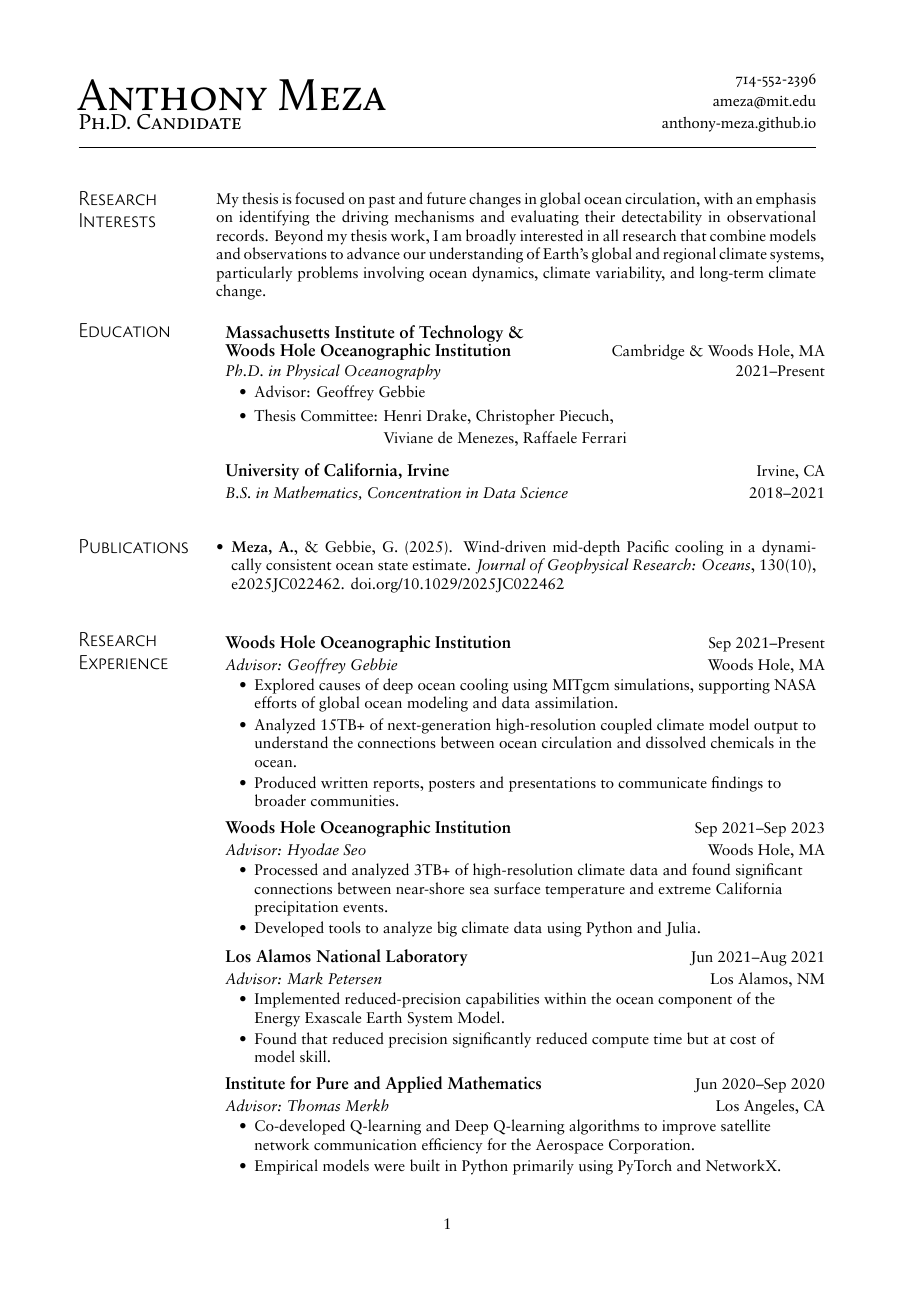
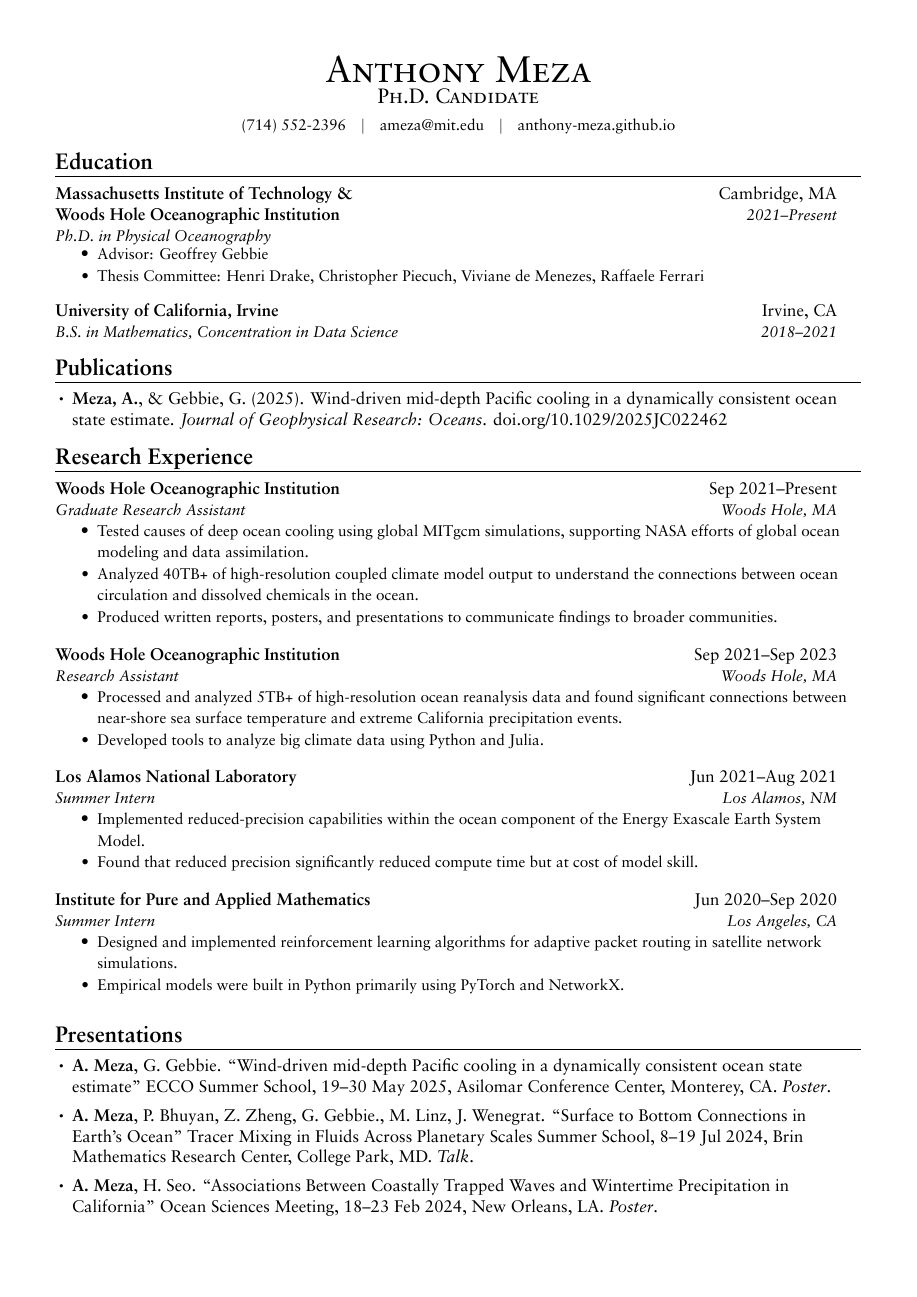
Before and after one commit to anthony-meza/Meza_CV_Resume, a LaTeX CV (CV.tex, which reads myresume.sty, simpleresume.sty): page 1 of 3. Compiled offline with XeLaTeX.

Commit message:
Updates from Overleaf

```diff
--- a/CV.tex
+++ b/CV.tex
@@ -13,37 +13,30 @@
 \begin{document}
 
 % -------------------- HEADING --------------------
-\headerContact{714-552-2396}{ameza@mit.edu}{anthony-meza.github.io}
-
-\begin{flushleft}
-  \headerName{Anthony Meza} \\
-  \headerTitle{Ph.D. Candidate}
-  \noindent\rule{\textwidth}{0.4pt}
-\end{flushleft}
+\headerContact{(714) 552-2396}{ameza@mit.edu}{anthony-meza.github.io}
+\headerName{Anthony Meza}
+\headerTitle{Ph.D. Candidate}
 
 % -------------------- RESEARCH INTERESTS --------------------
-\sectionBlock{
-\section{Research Interests}
-}{
-\skillListStart
-\justifying
-\hyphenpenalty=10000
-\exhyphenpenalty=10000
-\item My thesis is focused on past and future changes in global ocean circulation, with an emphasis on identifying the driving mechanisms and evaluating their detectability in observational records. Beyond my thesis work, I am broadly interested in all research that combine models and observations to advance our understanding of Earth's global and regional climate systems, particularly problems involving ocean dynamics, climate variability, and long-term climate change.
-\skillListEnd
-}
+% \section{Research Interests}
+
+% \skillListStart
+% \justifying
+% \hyphenpenalty=10000
+% \exhyphenpenalty=10000
+% \item My thesis is focused on past and future changes in global ocean circulation, with an emphasis on identifying the driving mechanisms and evaluating their detectability in observational records. Beyond my thesis work, I am broadly interested in all research that combine models and observations to advance our understanding of Earth's global and regional climate systems, particularly problems involving ocean dynamics, climate variability, and long-term climate change.\\
+% \skillListEnd
 
 % -------------------- EDUCATION --------------------
 \sectionBlock{
 \section{Education}
 }{
 \eduHeading
-  {Massachusetts Institute of Technology \&\\ Woods Hole Oceanographic Institution}{Cambridge \& Woods Hole, MA}
+  {Massachusetts Institute of Technology \&\\ Woods Hole Oceanographic Institution}{Cambridge, MA}
   {Ph.D. in Physical Oceanography}{2021--Present}
 \itemListStart
   \myItem{Advisor: Geoffrey Gebbie}
-  \myItemAlign{Thesis Committee: & Henri Drake, Christopher Piecuch, \\
-                                  & Viviane de Menezes, Raffaele Ferrari}
+  \myItem{Thesis Committee: Henri Drake, Christopher Piecuch, Viviane de Menezes, Raffaele Ferrari}
 \itemListEnd
 
 \eduHeading
@@ -57,7 +50,7 @@
 }{
 \pubListStart
 \justifying
-\item \textbf{Meza, A.}, \& Gebbie, G. (2025). Wind-driven mid-depth Pacific cooling in a dynamically consistent ocean state estimate. \textit{Journal of Geophysical Research: Oceans}, 130(10), e2025JC022462. doi.org/10.1029/2025JC022462
+\pubItem{\textbf{Meza, A.}, \& Gebbie, G. (2025). Wind-driven mid-depth Pacific cooling in a dynamically consistent ocean state estimate. \textit{Journal of Geophysical Research: Oceans}. doi.org/10.1029/2025JC022462}
 % \item \textbf{Meza, A.}, Drake, H. \& Gebbie, G. \textit{(In Prep)}. Projected Changes in Dense Shelf Water and their Abyssal Expression.
 % \item \textbf{Meza, A.}, et al. \textit{(In Prep)}.
 % Detection of .
@@ -69,35 +62,37 @@
 \sectionBlock{
 \section{Research Experience}
 }{
-\internHeading[Advisor: Geoffrey Gebbie]
+\internHeading[Graduate Research Assistant]
   {Woods Hole Oceanographic Institution}{Woods Hole, MA}{Sep 2021--Present}
 \itemListStart
-  \myItem{Explored causes of deep ocean cooling using MITgcm simulations, supporting NASA efforts of global ocean modeling and data assimilation.}
-  \myItem{Analyzed 15TB+ of next-generation high-resolution coupled climate model output to understand the connections between ocean circulation and dissolved chemicals in the ocean.}
-  \myItem{Produced written reports, posters and presentations to communicate findings to broader communities.}
+  \myItem{Tested causes of deep ocean cooling using global MITgcm simulations, supporting NASA efforts of global ocean modeling and data assimilation.}
+  \myItem{Analyzed 40TB+ of high-resolution coupled climate model output to understand the connections between ocean circulation and dissolved chemicals in the ocean.}
+  \myItem{Produced written reports, posters, and presentations to communicate findings to broader communities.}
 \itemListEnd
 
-\internHeading[Advisor: Hyodae Seo]
+\internHeading[Research Assistant]
   {Woods Hole Oceanographic Institution}{Woods Hole, MA}{Sep 2021--Sep 2023}
 \itemListStart
-  \myItem{Processed and analyzed 3TB+ of high-resolution climate data and found significant connections between near-shore sea surface temperature and extreme California precipitation events.}
+  \myItem{Processed and analyzed 5TB+ of high-resolution ocean reanalysis data and found significant connections between near-shore sea surface temperature and extreme California precipitation events.}
   \myItem{Developed tools to analyze big climate data using Python and Julia.}
 \itemListEnd
 
-\internHeading[Advisor: Mark Petersen]
+\internHeading[Summer Intern]
   {Los Alamos National Laboratory}{Los Alamos, NM}{Jun 2021--Aug 2021}
 \itemListStart
   \myItem{Implemented reduced-precision capabilities within the ocean component of the Energy Exascale Earth System Model.}
   \myItem{Found that reduced precision significantly reduced compute time but at cost of model skill.}
 \itemListEnd
 
-\internHeading[Advisor: Thomas Merkh]
+\internHeading[Summer Intern]
   {Institute for Pure and Applied Mathematics}{Los Angeles, CA}{Jun 2020--Sep 2020}
 \itemListStart
-  \myItem{Co-developed Q-learning and Deep Q-learning algorithms to improve satellite network communication efficiency for the Aerospace Corporation.}
+    \myItem{Designed and implemented reinforcement learning algorithms for adaptive packet routing in satellite network simulations.}
   \myItem{Empirical models were built in Python primarily using PyTorch and NetworkX.}
 \itemListEnd
 }
+
+
 
 % -------------------- PRESENTATIONS --------------------
 \sectionBlock{
@@ -105,3 +100,11 @@
 }{
 \pubListStart
 \justifying
+\pubItem{\textbf{A. Meza}, G. Gebbie. ``Wind-driven mid-depth Pacific cooling in a dynamically consistent ocean state estimate'' ECCO Summer School, 19--30 May 2025, Asilomar Conference Center, Monterey, CA. \textit{Poster}.}
+\pubItem{\textbf{A. Meza}, P. Bhuyan, Z. Zheng, G. Gebbie., M. Linz, J. Wenegrat. ``Surface to Bottom Connections in Earth's Ocean'' Tracer Mixing in Fluids Across Planetary Scales Summer School, 8--19 Jul 2024, Brin Mathematics Research Center, College Park, MD. \textit{Talk}.}
+\pubItem{\textbf{A. Meza}, H. Seo. ``Associations Between Coastally Trapped Waves and Wintertime Precipitation in California'' Ocean Sciences Meeting, 18--23 Feb 2024, New Orleans, LA. \textit{Poster}.}
+\pubItem{\textbf{A. Meza}, H. Seo. ``Associations Between Coastally Trapped Waves and Wintertime Precipitation in California'' Graduate Climate Conference, 1--3 Nov 2023, Marine Biological Laboratory, Woods Hole, MA. \textit{Poster}.}
+\pubItem{\textbf{A. Meza}, G. Gebbie. ``Drivers of subsurface Pacific cooling in ECCOv4r4'' ECCO Annual Meeting 2023, 25 Jan 2023, University of Washington, Seattle, WA. \textit{Virtual Talk}.}
+\pubItem{\textbf{A. Meza}, G. Gebbie. ``Drivers of mid-depth Pacific cooling trends in an ocean reanalysis'' AGU Fall Meeting 2022, 2--4 Nov 2023, Chicago, IL. \textit{Poster}.}
+\pubItem{\textbf{A. Meza}, G. Gebbie. ``Drivers of mid-depth Pacific cooling trends in an ocean reanalysis'' Graduate Climate Conference, 31 Oct 2022, University of Washington, Seattle, WA. \textit{Poster}.}
+\pubItem{{C. Tran}, \textbf{A. Meza}, H.L. Tung, H. Liu. ``A Reinforcement Learning Approach to Packet Routing on a Dynamic Network'' Joint Mathematics Meeting, 6--9 Jan 2021, Virtual. \textit{Virtual Talk}.}
--- a/myresume.sty
+++ b/myresume.sty
@@ -32,21 +32,21 @@
     ItalicFont=*-Italic,
     BoldItalicFont=*-BoldItalic
     ]
-\newfontfamily\Calluna{Calluna}[
-    Path=./Fonts/Calluna/,
-    Extension = .otf,
-    UprightFont=*-Regular
-    ]
-\newfontfamily\Courier{CourierNew}[
-    Path=./Fonts/Courier/,
-    Extension = .ttf,
-    UprightFont=*-Regular
-    ]
-\newfontfamily\CronosLt{CronosProLT}[
-    Path=./Fonts/Cronos/,
-    Extension = .ttf,
-    UprightFont=*-Regular
-    ]
+% \newfontfamily\Calluna{Calluna}[
+%     Path=./Fonts/Calluna/,
+%     Extension = .otf,
+%     UprightFont=*-Regular
+%     ]
+% \newfontfamily\Courier{CourierNew}[
+%     Path=./Fonts/Courier/,
+%     Extension = .ttf,
+%     UprightFont=*-Regular
+%     ]
+% \newfontfamily\CronosLt{CronosProLT}[
+%     Path=./Fonts/Cronos/,
+%     Extension = .ttf,
+%     UprightFont=*-Regular
+%     ]
 
 % Emph style
 \renewcommand{\emph}[1]{\textbf{\fontsize{11pt}{11pt}\selectfont #1}}
@@ -86,6 +86,21 @@
 \newcommand{\headerTitle}[1]{%
   {\Calluna \fontsize{14.5pt}{14.5pt}\selectfont \textsc{#1}}
 }
+
+\let\oldHeaderName\headerName
+\let\oldHeaderTitle\headerTitle
+
+\makeatletter
+\def\@headerName{}
+\renewcommand{\headerName}[1]{\def\@headerName{#1}}
+\renewcommand{\headerTitle}[1]{%
+  \begin{flushleft}
+    \oldHeaderName{\@headerName} \\
+    \oldHeaderTitle{#1}
+    \noindent\rule{\textwidth}{0.4pt}
+  \end{flushleft}
+}
+\makeatother
 
 \newcommand{\headerContact}[3]{%
   \begin{flushright}
--- /dev/null
+++ b/simpleresume.sty
@@ -0,0 +1,186 @@
+\NeedsTeXFormat{LaTeX2e}
+\ProvidesPackage{simpleresume}
+
+% Base: jake_original with XeLaTeX fonts and CV.tex-compatible commands
+
+% Packages
+\usepackage{latexsym}
+\usepackage[empty]{fullpage}
+\usepackage{titlesec}
+\usepackage{marvosym}
+\usepackage[usenames,dvipsnames]{color}
+\usepackage{verbatim}
+\usepackage{ragged2e}
+\usepackage{enumitem}
+\usepackage[hidelinks]{hyperref}
+\pdfstringdefDisableCommands{\let\\\space}
+\usepackage{fancyhdr}
+\usepackage[english]{babel}
+\usepackage{tabularx}
+\usepackage{textcomp}
+\usepackage{fontspec}
+\usepackage{setspace}
+
+% Font style (XeLaTeX)
+\setmainfont{SabonLTStd}[
+    Path=./Fonts/Sabon/,
+    Extension = .ttf,
+    UprightFont=*-Regular,
+    BoldFont=*-Bold,
+    ItalicFont=*-Italic,
+    BoldItalicFont=*-BoldItalic
+    ]
+% Use the main font everywhere
+\newcommand{\HeaderFont}{\rmfamily}
+
+% Emph style
+\renewcommand{\emph}[1]{\textbf{\fontsize{11pt}{11pt}\selectfont #1}}
+
+% Page style
+\pagestyle{fancy}
+\fancyhf{} % clear all header and footer fields
+\fancyfoot{}
+\renewcommand{\headrulewidth}{0pt}
+\renewcommand{\footrulewidth}{0pt}
+\setlength{\footskip}{20pt}
+
+% Adjust margins
+\addtolength{\oddsidemargin}{-0.5in}
+\addtolength{\evensidemargin}{-0.5in}
+\addtolength{\textwidth}{1in}
+\addtolength{\topmargin}{-.5in}
+\addtolength{\textheight}{1.0in}
+
+\urlstyle{same}
+\raggedbottom
+\raggedright
+\setlength{\tabcolsep}{0in}
+
+% Force body text to be left-aligned even when \justifying is used in CV.tex
+\renewcommand{\justifying}{\raggedright}
+
+% Sections formatting
+\titleformat{\section}{
+  \vspace{-6pt}\bfseries\raggedright\fontsize{14.5pt}{14.5pt}\selectfont
+}{}{0em}{}[\color{black}\titlerule \vspace{-5pt}]
+
+% Allow manual line breaks in section titles to be optional
+\newcommand{\sectionLineBreak}{\space\allowbreak}
+\makeatletter
+\let\oldsection\section
+\newcommand{\sectionFmt}[1]{\begingroup\let\\\sectionLineBreak #1\endgroup}
+\renewcommand{\section}{%
+  \@ifstar{\sectionStar}{\sectionNoStar}%
+}
+\newcommand{\sectionStar}[1]{\oldsection*{\sectionFmt{#1}}}
+\newcommand{\sectionNoStar}{\@ifnextchar[{\sectionOpt}{\sectionNoOpt}}
+\newcommand{\sectionOpt}[2]{\oldsection[\sectionFmt{#1}]{\sectionFmt{#2}}}
+\newcommand{\sectionNoOpt}[1]{\oldsection{\sectionFmt{#1}}}
+\makeatother
+
+% -------------------------
+% Header commands (CV.tex-compatible)
+\makeatletter
+\def\@headerName{}
+\def\@headerContact{}
+\newcommand{\headerName}[1]{\def\@headerName{#1}}
+\newcommand{\headerTitle}[1]{%
+  \begin{center}
+    {\HeaderFont \fontsize{24pt}{24pt}\selectfont \textsc{\@headerName}} \\[0pt]
+    {\HeaderFont \fontsize{13.5pt}{13.5pt}\selectfont \textsc{#1}}
+  \end{center}
+  \vspace{-10pt}
+  \@headerContact
+}
+\newcommand{\headerContact}[3]{%
+  \def\@headerContact{%
+    \vspace{-8pt}
+    \begin{center}\small
+      {\HeaderFont #1} \hspace{0.4em} $|$ \hspace{0.4em} \href{mailto:#2}{#2} \hspace{0.4em} $|$ \hspace{0.4em} \href{https://#3}{#3}
+    \end{center}
+  }
+}
+\makeatother
+
+% Section blocks
+\newcommand{\sectionBlock}[2]{%
+  #1%
+  \par
+  #2%
+}
+
+% Consistent spacing after heading blocks
+\newcommand{\headingGap}{1pt}
+\newcommand{\headingGapBottom}{1\headingGap}
+\newcommand{\headingLeftCol}{0.72\textwidth}
+\newcommand{\headingMidGap}{0.02\textwidth}
+\newcommand{\headingRightCol}{0.23\textwidth}
+\newcommand{\headingRightMargin}{0.03\textwidth}
+
+% Headings
+\newcommand{\eduHeading}[4]{
+  \begin{tabular*}{0.97\textwidth}[t]{@{}p{\headingLeftCol}@{\hspace{\headingMidGap}}p{\headingRightCol}@{}}
+    \parbox[t]{\headingLeftCol}{\raggedright\textbf{#1} \\ \textit{\small#3}} &
+    \parbox[t]{\headingRightCol}{\raggedleft #2 \\ \textit{\small #4}} \\
+  \end{tabular*}\vspace{\headingGap}
+}
+
+\newcommand{\internHeading}[4][]{
+  \begin{tabular*}{0.97\textwidth}[t]{@{}>{\raggedright\arraybackslash}p{\headingLeftCol}@{\hspace{\headingMidGap}}>{\raggedleft\arraybackslash}p{\headingRightCol}@{}}
+    \textbf{#2} & #4 \\
+    \ifx&#1& & \textit{\small #3} \\
+    \else \textit{\small #1} & \textit{\small #3} \\
+    \fi
+  \end{tabular*}\vspace{\headingGap}
+}
+
+\newcommand{\projHeading}[3]{
+  \begin{tabular*}{0.97\textwidth}{l@{\extracolsep{\fill}}r}
+    \small\textbf{#1} & \\
+    \textit{\small#2} & \textit{\small #3} \\
+  \end{tabular*}\vspace{-7pt}
+}
+
+\newcommand{\itemFont}{\normalsize}
+
+% Lists
+\newcommand{\pubListStart}{\begin{itemize}[leftmargin=0.15in, rightmargin=\headingRightMargin, label={\raisebox{0.25ex}{\tiny\textbullet}}, itemsep=0.5\baselineskip, parsep=0pt, topsep=0pt, partopsep=0pt]\raggedright\hyphenpenalty=10000\exhyphenpenalty=10000}
+\newcommand{\pubListEnd}{\end{itemize}}
+% Publication item boxed to the list width
+\newcommand{\pubItem}[1]{%
+  \item \begin{minipage}[t]{\linewidth}\raggedright\itemFont #1\end{minipage}%
+}
+\newcommand{\awardListStart}{\begin{itemize}[leftmargin=0.15in, label={\raisebox{0.25ex}{\tiny\textbullet}}, itemsep=0.5\baselineskip]}
+\newcommand{\awardListEnd}{\end{itemize}}
+\newcommand{\skillListStart}{\begin{itemize}[leftmargin=0pt, label={}, itemsep=0pt, parsep=0pt, topsep=0pt, partopsep=0pt]}
+\newcommand{\skillListEnd}{\end{itemize}\vspace{-11pt}}
+\newcommand{\itemListStart}{\begingroup\setstretch{1.15}\interlinepenalty=10000\clubpenalty=10000\widowpenalty=10000\begin{itemize}[itemsep=0.15\baselineskip, topsep=0pt, parsep=0pt, partopsep=0pt]}
+\newcommand{\itemListEnd}{\end{itemize}\endgroup\vspace{\headingGapBottom}}
+
+% Items
+\newcommand{\myItem}[1]{
+  \item\small{
+    {#1 \vspace{-2pt}}
+  }
+}
+\newcommand{\myItemAlign}[1]{%
+  \item{
+    \begin{tabular}[t]{@{}l@{ }l@{}}
+      #1
+    \end{tabular}
+    \vspace{-2pt}
+  }
+}
+
+\newcommand{\entryItem}[3]{%
+  \item
+  \begin{tabular*}{0.97\textwidth}[t]{@{}l@{\extracolsep{\fill}}r@{}}
+    \itemFont #1 & \textit{#3} \\
+    \textit{#2} & \\
+  \end{tabular*}\vspace{-7pt}
+}
+
+% Safe nested-item label
+\renewcommand\labelitemii{\raisebox{0.25ex}{\tiny\textbullet}}
+
+\endinput
```
Also changed, not shown: Resume.tex (+3 -6 lines), Yuan's Resume - Demo/main.tex (deleted, +0 -129 lines), CV.pdf (added), Fonts/Montserrat/Montserrat-Bold.ttf (added), Fonts/Montserrat/Montserrat-BoldItalic.ttf (added), Fonts/Montserrat/Montserrat-Italic.ttf (added), Fonts/Montserrat/Montserrat-Regular.ttf (added), CV.tex (55 more changed lines).
